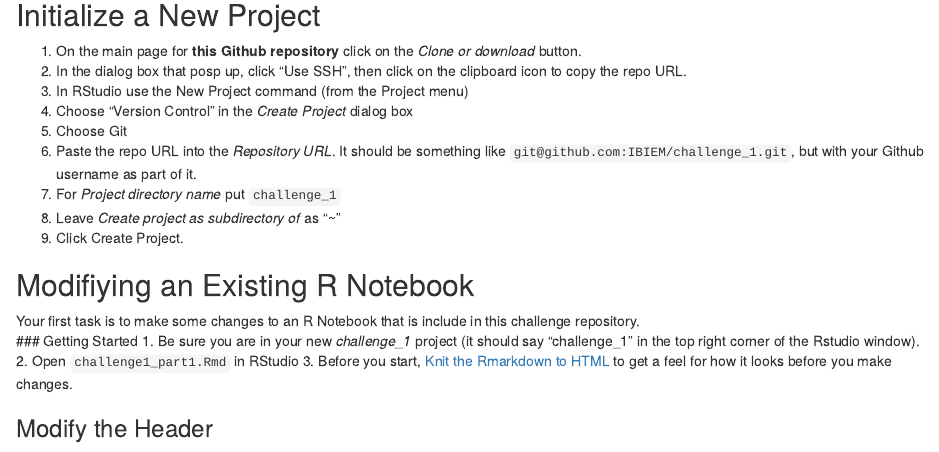
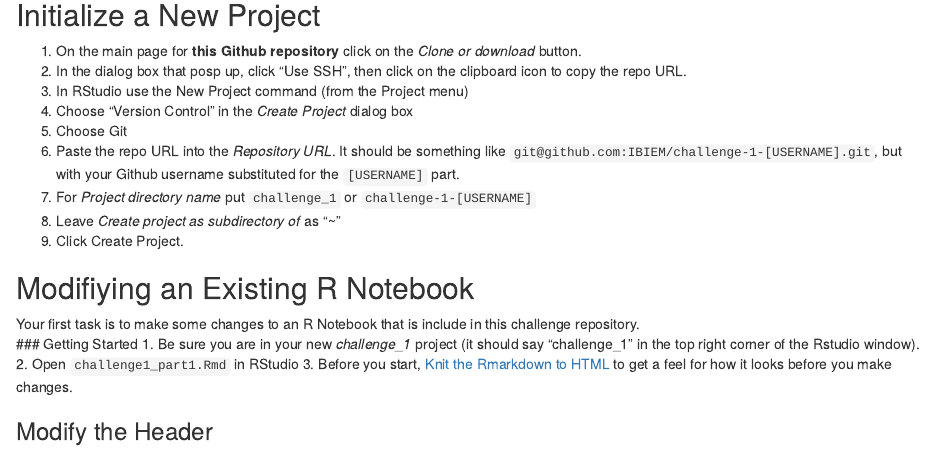
Before and after one commit to IBIEM/challenge_1, an R Markdown document (README.Rmd): the page in a window 1100 px wide, from 390 px down. Rendered offline with R 4.5, knitr and Pandoc, with nearby package versions.

Commit message:
Adjust Repo URL description and delete challenge1_part2.html

```diff
--- a/README.Rmd
+++ b/README.Rmd
@@ -22,8 +22,8 @@ The goal of this challenge is to get you more comfortable with RStudio, git, Git
 3. In RStudio use the New Project command (from the Project menu)
 4. Choose "Version Control" in the *Create Project* dialog box
 5. Choose Git
-6. Paste the repo URL into the *Repository URL*.  It should be something like `git@github.com:IBIEM/challenge_1.git`, but with your Github username as part of it.
-7. For *Project directory name* put `challenge_1`
+6. Paste the repo URL into the *Repository URL*.  It should be something like `git@github.com:IBIEM/challenge-1-[USERNAME].git`, but with your Github username substituted for the `[USERNAME]` part.
+7. For *Project directory name* put `challenge_1` or `challenge-1-[USERNAME]`
 8. Leave *Create project as subdirectory of* as "~"
 9. Click Create Project.
 
```
Also changed, not shown: challenge1_part2.html (deleted).
